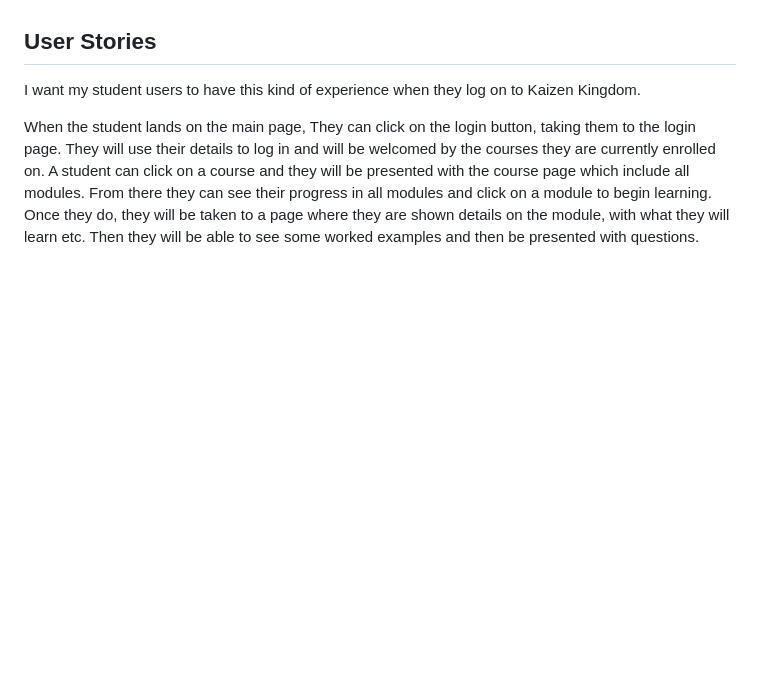
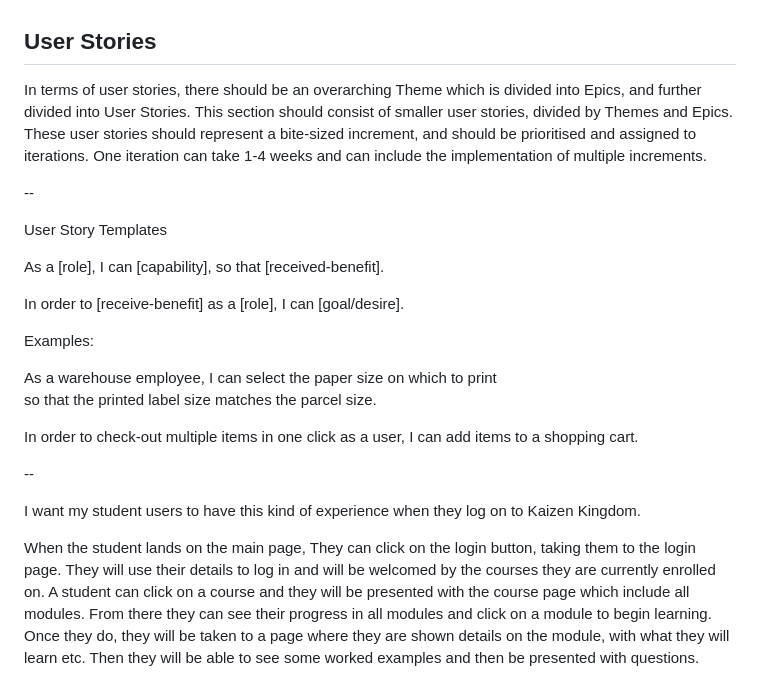
Before and after one commit to PVieira04/kaizenkingdom, a Markdown page: README.md, the part around the change. GitHub-like rendering; blank space fills up the shorter version.

Commit message:
Add theory of User Storeis to README

```diff
--- a/README.md
+++ b/README.md
@@ -5,6 +5,25 @@ Welcome to Kaizen Kingdom! Our mission is to empower learners by providing a com
 Derived from the Japanese concept of continuous improvement, our project is built upon the belief that learning is the catalyst for personal growth and advancement. By cultivating a vibrant community of individuals who yearn to better themselves through knowledge, we establish a dynamic "kingdom" of like-minded learners.
 
 ## User Stories
+
+In terms of user stories, there should be an overarching Theme which is divided into Epics, and further divided into User Stories. This section should consist of smaller user stories, divided by Themes and Epics. These user stories should represent a bite-sized increment, and should be prioritised and assigned to iterations. One iteration can take 1-4 weeks and can include the implementation of multiple increments.
+
+--
+
+User Story Templates
+
+As a [role], I can [capability], so that [received-benefit].
+
+In order to [receive-benefit] as a [role], I can [goal/desire].
+
+Examples:
+
+As a warehouse employee, I can select  the paper size on which to print
+so that the printed label  size matches the parcel size.
+
+In order to check-out multiple items in one click as a user, I can add items to a shopping cart.
+
+--
 
 I want my student users to have this kind of experience when they log on to Kaizen Kingdom.
 
```
